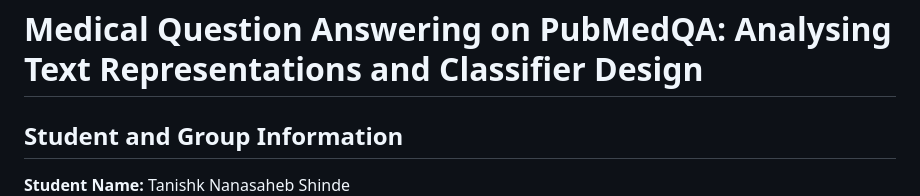
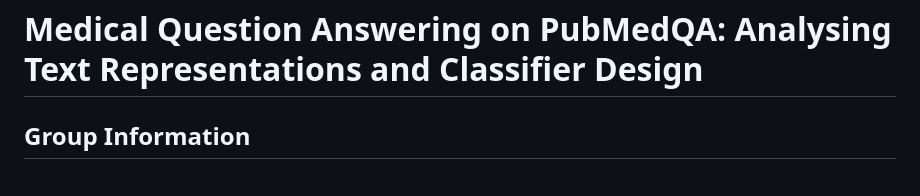
Before and after one commit to tanishkshindepatil01/ai-text-analytics-coursework-team16-task1, a Markdown page: README.md, the part around the change. GitHub-like rendering.

```diff
--- a/README.md
+++ b/README.md
@@ -1,8 +1,7 @@
 # Medical Question Answering on PubMedQA: Analysing Text Representations and Classifier Design
 
-## Student and Group Information
+## Group Information
 
-**Student Name:** Tanishk Nanasaheb Shinde
 **Module:** EMATM0067 – Introduction to AI and Text Analytics
 **University:** University of Bristol
 **Group:** Group 16
```
